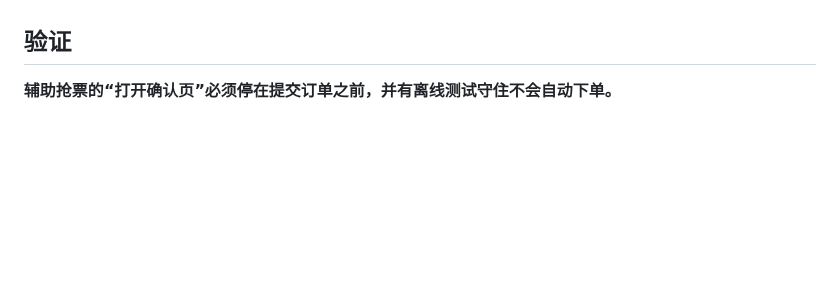
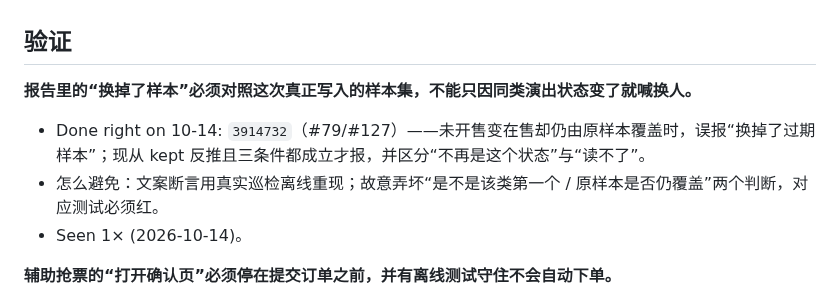
Before and after one commit to zbtzbtzbt/theFlash, a Markdown page: LESSONS.md, the part around one of its changes. GitHub-like rendering; blank space fills up the shorter version.

Commit message:
lessons: 水位线到 3914732；记 inspect 误报换样本（#79）
Co-authored-by: Cursor <cursoragent@cursor.com>

```diff
--- a/LESSONS.md
+++ b/LESSONS.md
@@ -42,6 +42,11 @@
 
 
 ## 验证
+
+**报告里的“换掉了样本”必须对照这次真正写入的样本集，不能只因同类演出状态变了就喊换人。**
+- Done right on 10-14: `3914732`（#79/#127）——未开售变在售却仍由原样本覆盖时，误报“换掉了过期样本”；现从 kept 反推且三条件都成立才报，并区分“不再是这个状态”与“读不了”。
+- 怎么避免：文案断言用真实巡检离线重现；故意弄坏“是不是该类第一个 / 原样本是否仍覆盖”两个判断，对应测试必须红。
+- Seen 1× (2026-10-14)。
 
 **辅助抢票的“打开确认页”必须停在提交订单之前，并有离线测试守住不会自动下单。**
 - Done right on 10-14: `e4ea4d3`（#54/#136）——确认有票时打开已选场次/票档的购买确认页或选座页；属 #6 辅助抢票路径。
```
Also changed, not shown: other parts of LESSONS.md (+1 -1 lines).
